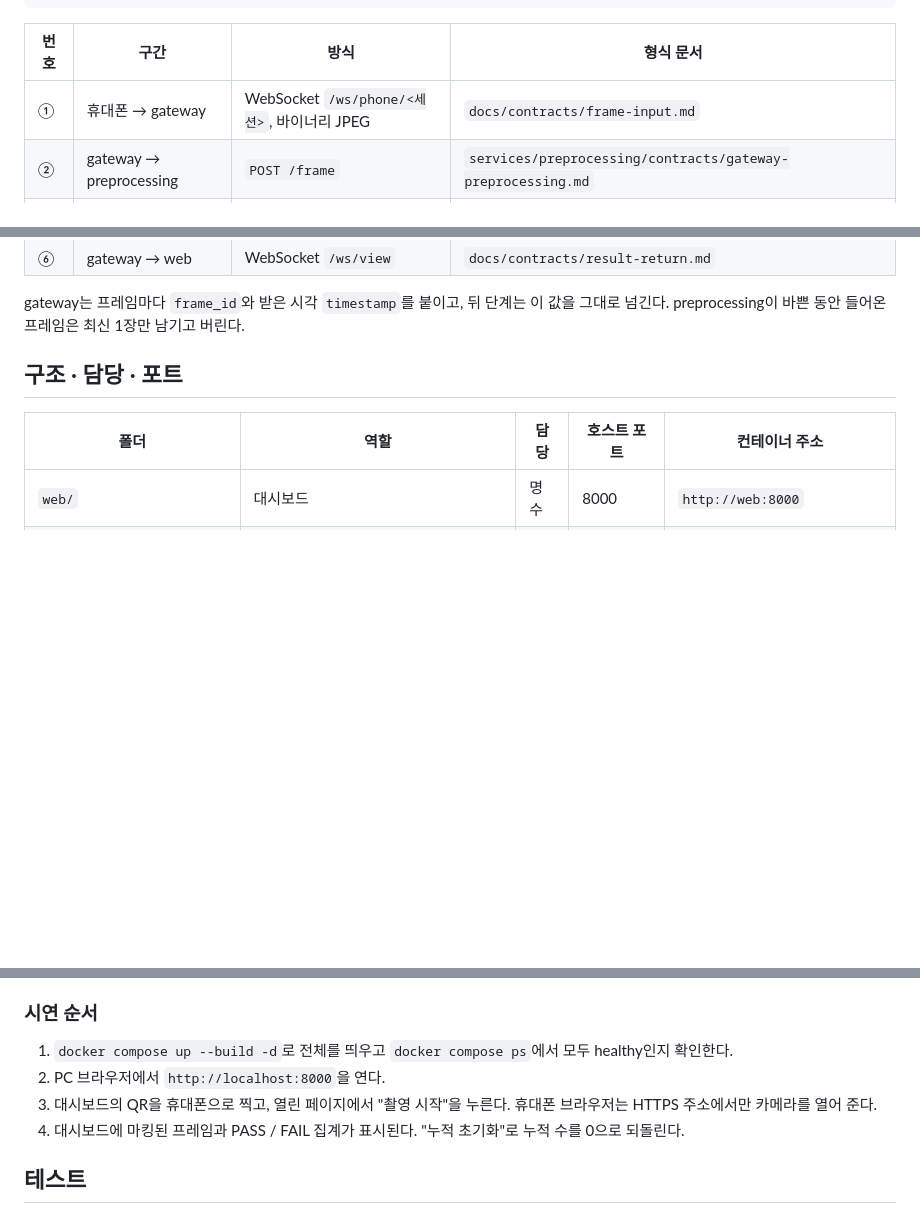
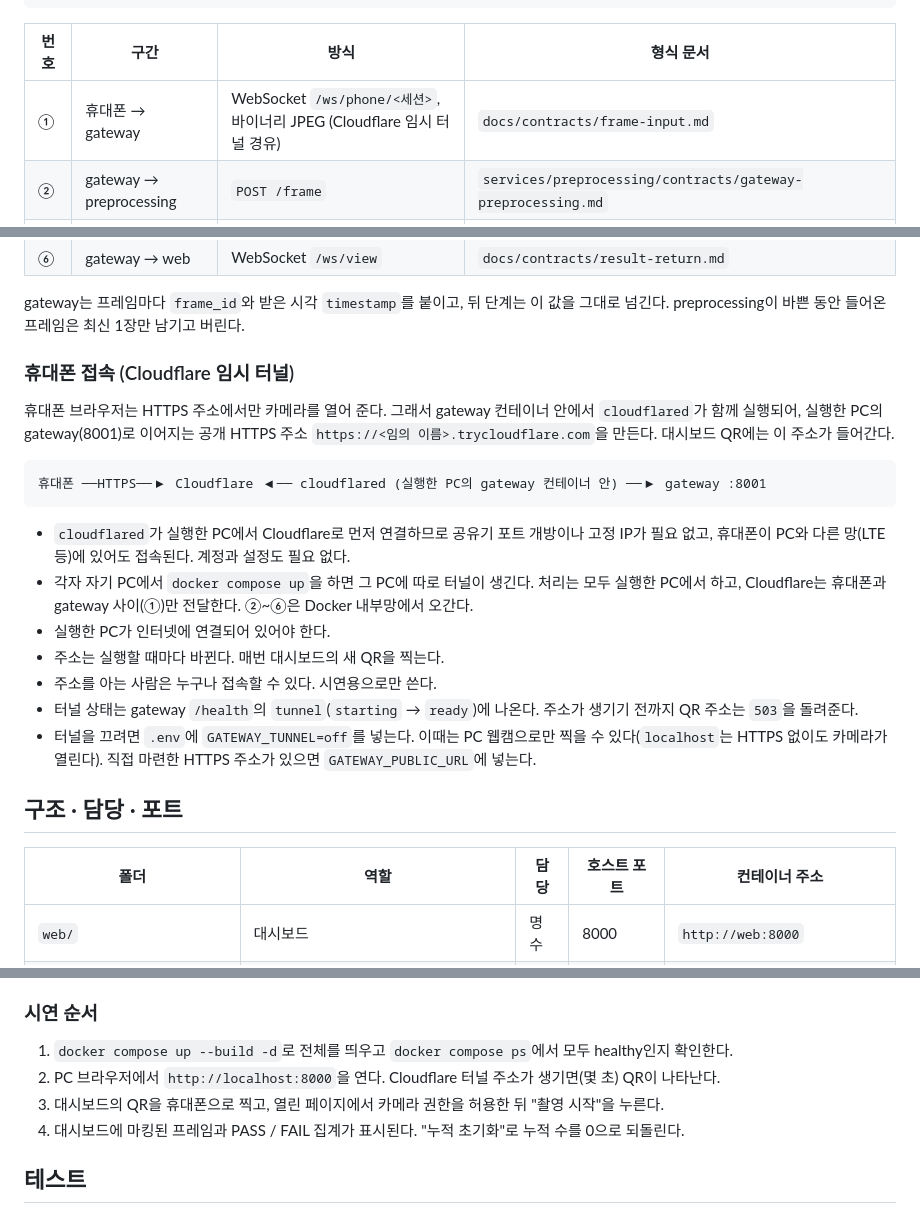
Before and after one commit to wkuMyeungsu/SAM2-Powered-Mobile-Defect-Detection-System, a Markdown page: README.md, 3 parts joined by grey strips. GitHub-like rendering; blank space fills up the shorter version.

Commit message:
docs(common): Cloudflare 임시 터널로 휴대폰이 접속하는 방식 설명
Co-Authored-By: Claude Opus 5.5 <noreply@anthropic.com>

````diff
--- a/README.md
+++ b/README.md
@@ -16,7 +16,7 @@ SAM 2 및 모바일 스트리밍 기반 실시간 불량 과자 검출 시스템
 
 | 번호 | 구간 | 방식 | 형식 문서 |
 |---|---|---|---|
-| ① | 휴대폰 → gateway | WebSocket `/ws/phone/<세션>`, 바이너리 JPEG | `docs/contracts/frame-input.md` |
+| ① | 휴대폰 → gateway | WebSocket `/ws/phone/<세션>`, 바이너리 JPEG (Cloudflare 임시 터널 경유) | `docs/contracts/frame-input.md` |
 | ② | gateway → preprocessing | `POST /frame` | `services/preprocessing/contracts/gateway-preprocessing.md` |
 | ③ | preprocessing → inference | `POST /infer` | `services/preprocessing/contracts/preprocessing-inference.md` |
 | ④ | inference → visualizer | `POST /visualize` | `services/visualizer/contracts/inference-visualizer.md` |
@@ -24,6 +24,22 @@ SAM 2 및 모바일 스트리밍 기반 실시간 불량 과자 검출 시스템
 | ⑥ | gateway → web | WebSocket `/ws/view` | `docs/contracts/result-return.md` |
 
 gateway는 프레임마다 `frame_id`와 받은 시각 `timestamp`를 붙이고, 뒤 단계는 이 값을 그대로 넘긴다. preprocessing이 바쁜 동안 들어온 프레임은 최신 1장만 남기고 버린다.
+
+### 휴대폰 접속 (Cloudflare 임시 터널)
+
+휴대폰 브라우저는 HTTPS 주소에서만 카메라를 열어 준다. 그래서 gateway 컨테이너 안에서 `cloudflared`가 함께 실행되어, 실행한 PC의 gateway(8001)로 이어지는 공개 HTTPS 주소 `https://<임의 이름>.trycloudflare.com`을 만든다. 대시보드 QR에는 이 주소가 들어간다.
+
+```
+휴대폰 ──HTTPS──▶ Cloudflare ◀── cloudflared (실행한 PC의 gateway 컨테이너 안) ──▶ gateway :8001
+```
+
+- `cloudflared`가 실행한 PC에서 Cloudflare로 먼저 연결하므로 공유기 포트 개방이나 고정 IP가 필요 없고, 휴대폰이 PC와 다른 망(LTE 등)에 있어도 접속된다. 계정과 설정도 필요 없다.
+- 각자 자기 PC에서 `docker compose up`을 하면 그 PC에 따로 터널이 생긴다. 처리는 모두 실행한 PC에서 하고, Cloudflare는 휴대폰과 gateway 사이(①)만 전달한다. ②~⑥은 Docker 내부망에서 오간다.
+- 실행한 PC가 인터넷에 연결되어 있어야 한다.
+- 주소는 실행할 때마다 바뀐다. 매번 대시보드의 새 QR을 찍는다.
+- 주소를 아는 사람은 누구나 접속할 수 있다. 시연용으로만 쓴다.
+- 터널 상태는 gateway `/health`의 `tunnel`(`starting` → `ready`)에 나온다. 주소가 생기기 전까지 QR 주소는 `503`을 돌려준다.
+- 터널을 끄려면 `.env`에 `GATEWAY_TUNNEL=off`를 넣는다. 이때는 PC 웹캠으로만 찍을 수 있다(`localhost`는 HTTPS 없이도 카메라가 열린다). 직접 마련한 HTTPS 주소가 있으면 `GATEWAY_PUBLIC_URL`에 넣는다.
 
 ## 구조 · 담당 · 포트
 
@@ -68,8 +84,8 @@ docker compose down                    # 종료
 ### 시연 순서
 
 1. `docker compose up --build -d`로 전체를 띄우고 `docker compose ps`에서 모두 healthy인지 확인한다.
-2. PC 브라우저에서 `http://localhost:8000`을 연다.
-3. 대시보드의 QR을 휴대폰으로 찍고, 열린 페이지에서 "촬영 시작"을 누른다. 휴대폰 브라우저는 HTTPS 주소에서만 카메라를 열어 준다.
+2. PC 브라우저에서 `http://localhost:8000`을 연다. Cloudflare 터널 주소가 생기면(몇 초) QR이 나타난다.
+3. 대시보드의 QR을 휴대폰으로 찍고, 열린 페이지에서 카메라 권한을 허용한 뒤 "촬영 시작"을 누른다.
 4. 대시보드에 마킹된 프레임과 PASS / FAIL 집계가 표시된다. "누적 초기화"로 누적 수를 0으로 되돌린다.
 
 ## 테스트
````
Also changed, not shown: other parts of README.md (+1 -1 lines).
